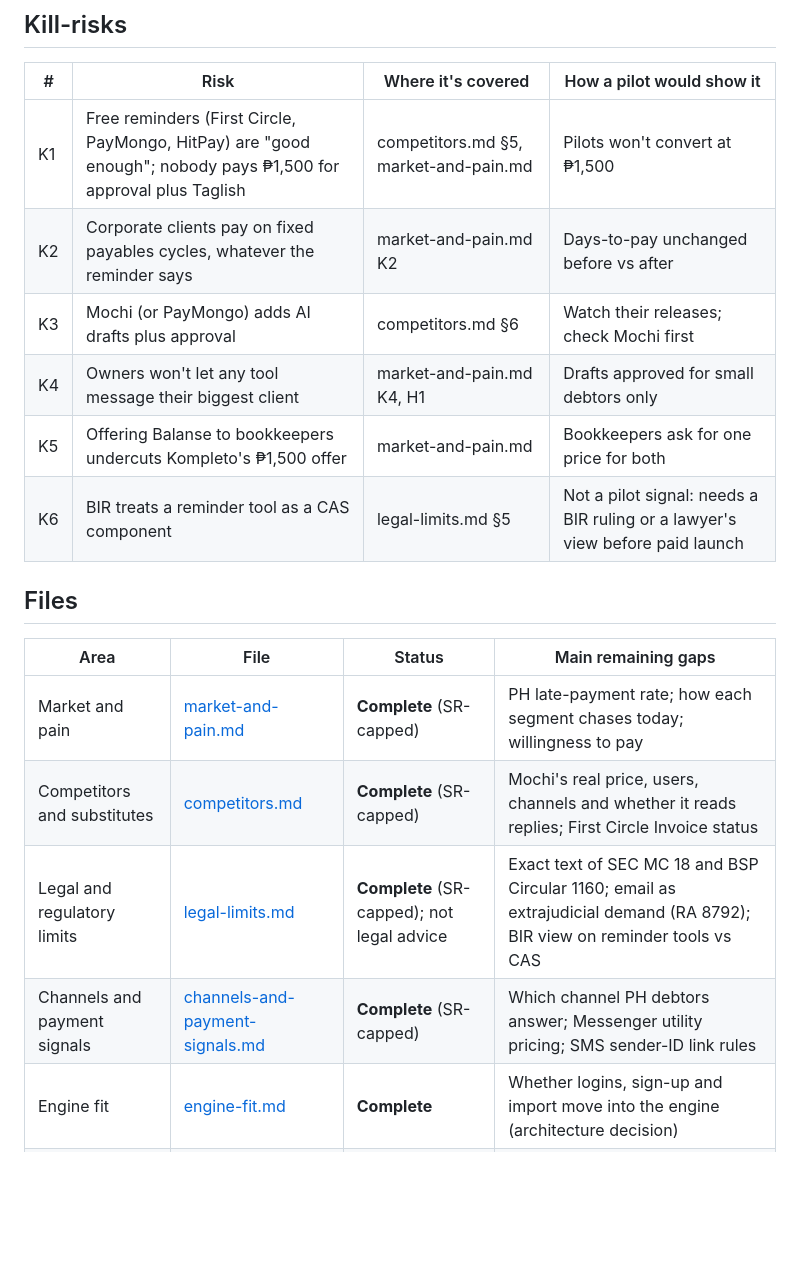
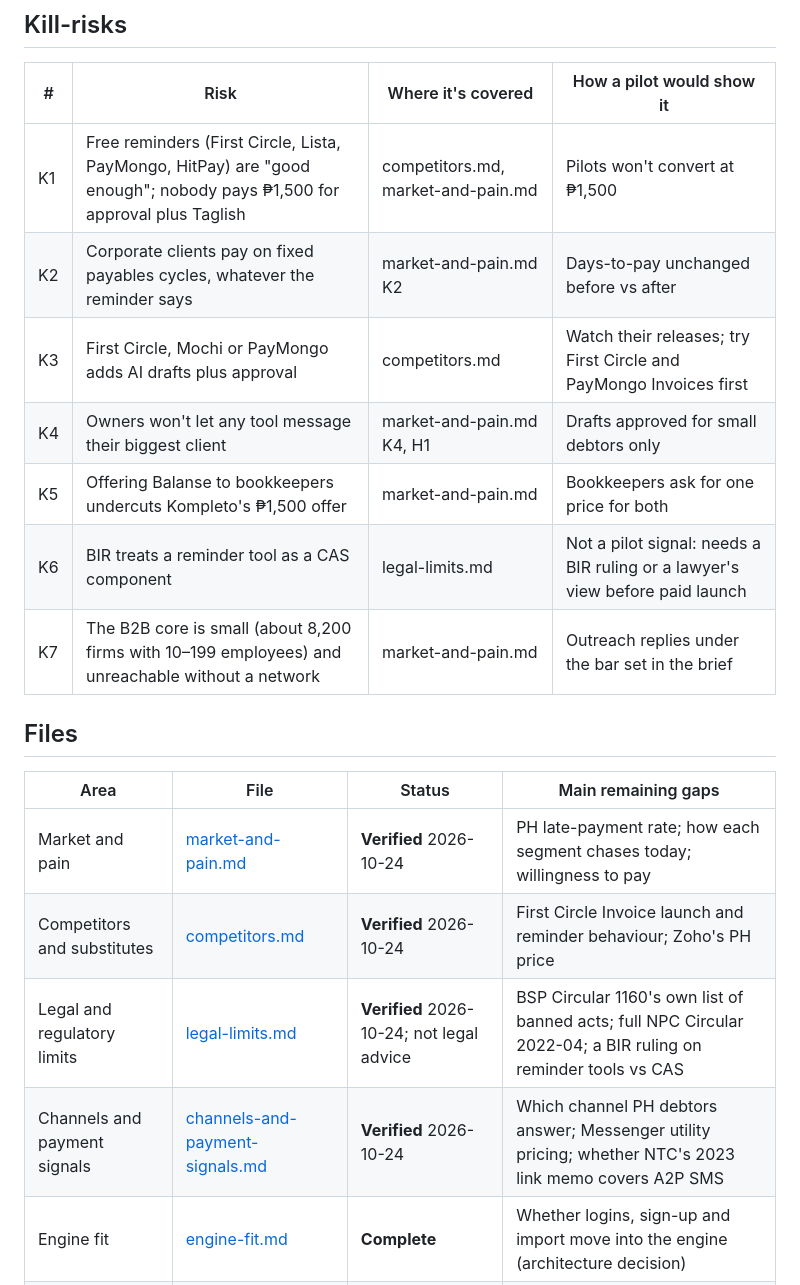
Before and after one commit to Enriquez-Johnmark/balanse, a Markdown page: docs/research/README.md, the part around one of its changes. Rendered like a GitHub page; blank space fills up the shorter version.

```diff
--- a/docs/research/README.md
+++ b/docs/research/README.md
@@ -26,21 +26,22 @@ Research for Balanse, carried out 2026-10-24 by four parallel research agents pl
 
 | # | Risk | Where it's covered | How a pilot would show it |
 |---|---|---|---|
-| K1 | Free reminders (First Circle, PayMongo, HitPay) are "good enough"; nobody pays ₱1,500 for approval plus Taglish | competitors.md §5, market-and-pain.md | Pilots won't convert at ₱1,500 |
+| K1 | Free reminders (First Circle, Lista, PayMongo, HitPay) are "good enough"; nobody pays ₱1,500 for approval plus Taglish | competitors.md, market-and-pain.md | Pilots won't convert at ₱1,500 |
 | K2 | Corporate clients pay on fixed payables cycles, whatever the reminder says | market-and-pain.md K2 | Days-to-pay unchanged before vs after |
-| K3 | Mochi (or PayMongo) adds AI drafts plus approval | competitors.md §6 | Watch their releases; check Mochi first |
+| K3 | First Circle, Mochi or PayMongo adds AI drafts plus approval | competitors.md | Watch their releases; try First Circle and PayMongo Invoices first |
 | K4 | Owners won't let any tool message their biggest client | market-and-pain.md K4, H1 | Drafts approved for small debtors only |
 | K5 | Offering Balanse to bookkeepers undercuts Kompleto's ₱1,500 offer | market-and-pain.md | Bookkeepers ask for one price for both |
-| K6 | BIR treats a reminder tool as a CAS component | legal-limits.md §5 | Not a pilot signal: needs a BIR ruling or a lawyer's view before paid launch |
+| K6 | BIR treats a reminder tool as a CAS component | legal-limits.md | Not a pilot signal: needs a BIR ruling or a lawyer's view before paid launch |
+| K7 | The B2B core is small (about 8,200 firms with 10–199 employees) and unreachable without a network | market-and-pain.md | Outreach replies under the bar set in the brief |
 
 ## Files
 
 | Area | File | Status | Main remaining gaps |
 |---|---|---|---|
-| Market and pain | [market-and-pain.md](market-and-pain.md) | **Complete** (SR-capped) | PH late-payment rate; how each segment chases today; willingness to pay |
-| Competitors and substitutes | [competitors.md](competitors.md) | **Complete** (SR-capped) | Mochi's real price, users, channels and whether it reads replies; First Circle Invoice status |
-| Legal and regulatory limits | [legal-limits.md](legal-limits.md) | **Complete** (SR-capped); not legal advice | Exact text of SEC MC 18 and BSP Circular 1160; email as extrajudicial demand (RA 8792); BIR view on reminder tools vs CAS |
-| Channels and payment signals | [channels-and-payment-signals.md](channels-and-payment-signals.md) | **Complete** (SR-capped) | Which channel PH debtors answer; Messenger utility pricing; SMS sender-ID link rules |
+| Market and pain | [market-and-pain.md](market-and-pain.md) | **Verified** 2026-10-24 | PH late-payment rate; how each segment chases today; willingness to pay |
+| Competitors and substitutes | [competitors.md](competitors.md) | **Verified** 2026-10-24 | First Circle Invoice launch and reminder behaviour; Zoho's PH price |
+| Legal and regulatory limits | [legal-limits.md](legal-limits.md) | **Verified** 2026-10-24; not legal advice | BSP Circular 1160's own list of banned acts; full NPC Circular 2022-04; a BIR ruling on reminder tools vs CAS |
+| Channels and payment signals | [channels-and-payment-signals.md](channels-and-payment-signals.md) | **Verified** 2026-10-24 | Which channel PH debtors answer; Messenger utility pricing; whether NTC's 2023 link memo covers A2P SMS |
 | Engine fit | [engine-fit.md](engine-fit.md) | **Complete** | Whether logins, sign-up and import move into the engine (architecture decision) |
 | Customer evidence | — | **Not started**: comes from outreach and pilots | Everything |
 
```
Also changed, not shown: other parts of docs/research/README.md (+9 -9 lines).
